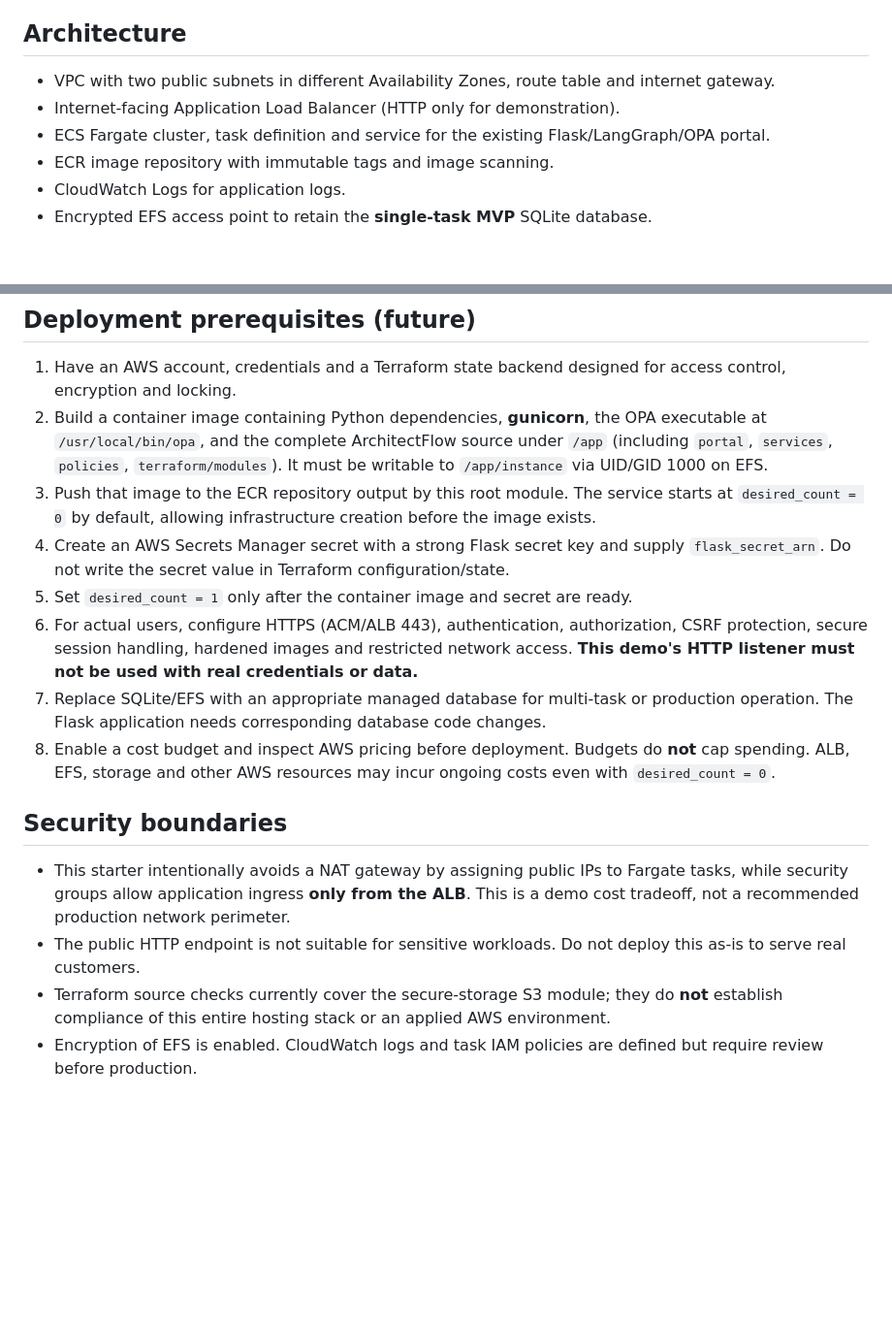
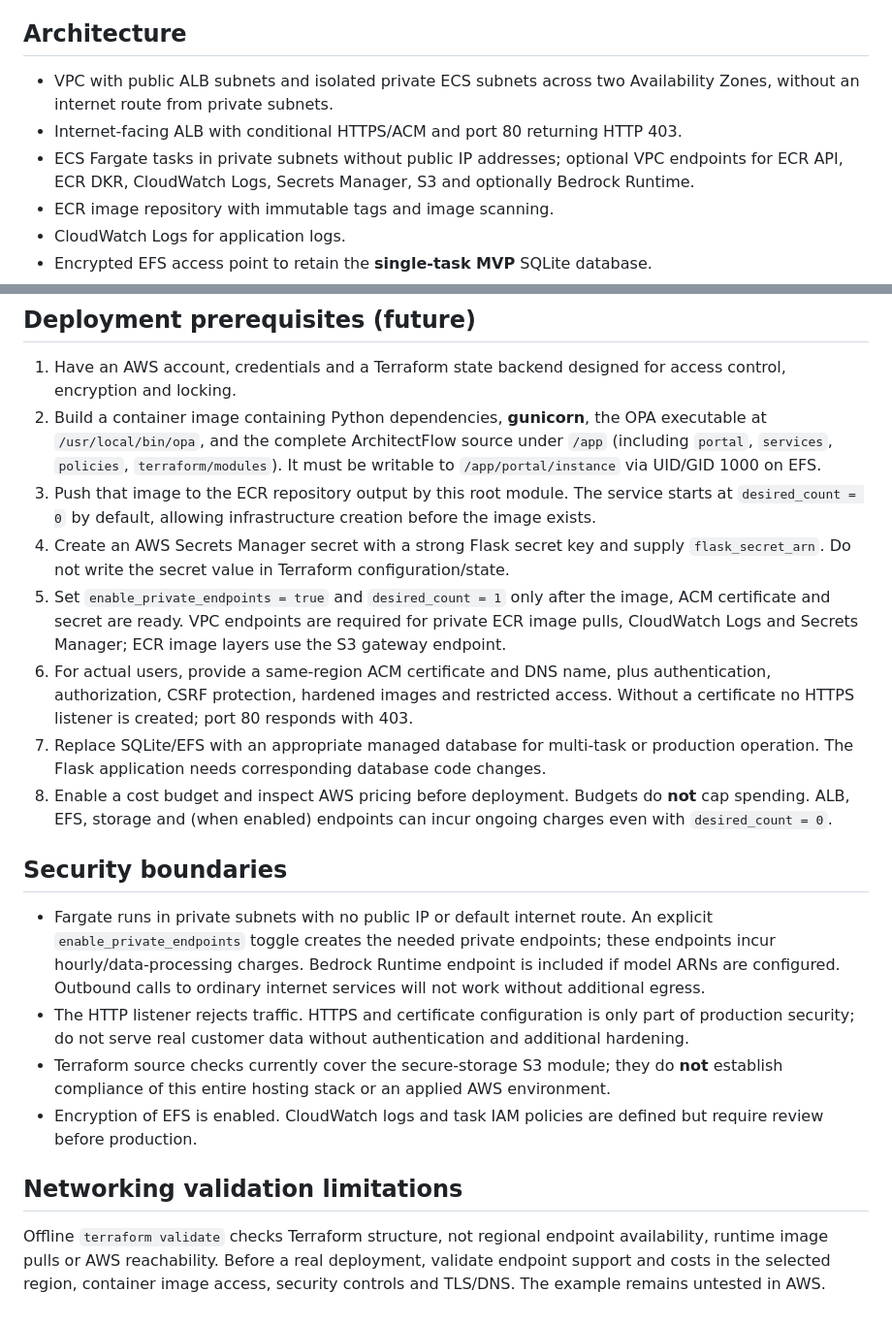
Before and after one commit to hally/architectflow, a Markdown page: terraform/aws-platform/README.md, 2 parts joined by grey strips. Shown at 97% size. Rendered like a GitHub page; blank space fills up the shorter version.

Commit message:
docs(network): private Fargate design, endpoints, prerequisites and cost tradeoffs

```diff
--- a/terraform/aws-platform/README.md
+++ b/terraform/aws-platform/README.md
@@ -4,9 +4,9 @@ This folder defines an AWS hosting **target architecture** for ArchitectFlow. It
 
 ## Architecture
 
-- VPC with two public subnets in different Availability Zones, route table and internet gateway.
-- Internet-facing Application Load Balancer (HTTP only for demonstration).
-- ECS Fargate cluster, task definition and service for the existing Flask/LangGraph/OPA portal.
+- VPC with public ALB subnets and isolated private ECS subnets across two Availability Zones, without an internet route from private subnets.
+- Internet-facing ALB with conditional HTTPS/ACM and port 80 returning HTTP 403.
+- ECS Fargate tasks in private subnets without public IP addresses; optional VPC endpoints for ECR API, ECR DKR, CloudWatch Logs, Secrets Manager, S3 and optionally Bedrock Runtime.
 - ECR image repository with immutable tags and image scanning.
 - CloudWatch Logs for application logs.
 - Encrypted EFS access point to retain the **single-task MVP** SQLite database.
@@ -29,17 +29,21 @@ terraform fmt -check -recursive
 ## Deployment prerequisites (future)
 
 1. Have an AWS account, credentials and a Terraform state backend designed for access control, encryption and locking.
-2. Build a container image containing Python dependencies, **gunicorn**, the OPA executable at `/usr/local/bin/opa`, and the complete ArchitectFlow source under `/app` (including `portal`, `services`, `policies`, `terraform/modules`). It must be writable to `/app/instance` via UID/GID 1000 on EFS.
+2. Build a container image containing Python dependencies, **gunicorn**, the OPA executable at `/usr/local/bin/opa`, and the complete ArchitectFlow source under `/app` (including `portal`, `services`, `policies`, `terraform/modules`). It must be writable to `/app/portal/instance` via UID/GID 1000 on EFS.
 3. Push that image to the ECR repository output by this root module. The service starts at `desired_count = 0` by default, allowing infrastructure creation before the image exists.
 4. Create an AWS Secrets Manager secret with a strong Flask secret key and supply `flask_secret_arn`. Do not write the secret value in Terraform configuration/state.
-5. Set `desired_count = 1` only after the container image and secret are ready.
-6. For actual users, configure HTTPS (ACM/ALB 443), authentication, authorization, CSRF protection, secure session handling, hardened images and restricted network access. **This demo's HTTP listener must not be used with real credentials or data.**
+5. Set `enable_private_endpoints = true` and `desired_count = 1` only after the image, ACM certificate and secret are ready. VPC endpoints are required for private ECR image pulls, CloudWatch Logs and Secrets Manager; ECR image layers use the S3 gateway endpoint.
+6. For actual users, provide a same-region ACM certificate and DNS name, plus authentication, authorization, CSRF protection, hardened images and restricted access. Without a certificate no HTTPS listener is created; port 80 responds with 403.
 7. Replace SQLite/EFS with an appropriate managed database for multi-task or production operation. The Flask application needs corresponding database code changes.
-8. Enable a cost budget and inspect AWS pricing before deployment. Budgets do **not** cap spending. ALB, EFS, storage and other AWS resources may incur ongoing costs even with `desired_count = 0`.
+8. Enable a cost budget and inspect AWS pricing before deployment. Budgets do **not** cap spending. ALB, EFS, storage and (when enabled) endpoints can incur ongoing charges even with `desired_count = 0`.
 
 ## Security boundaries
 
-- This starter intentionally avoids a NAT gateway by assigning public IPs to Fargate tasks, while security groups allow application ingress **only from the ALB**. This is a demo cost tradeoff, not a recommended production network perimeter.
-- The public HTTP endpoint is not suitable for sensitive workloads. Do not deploy this as-is to serve real customers.
+- Fargate runs in private subnets with no public IP or default internet route. An explicit `enable_private_endpoints` toggle creates the needed private endpoints; these endpoints incur hourly/data-processing charges. Bedrock Runtime endpoint is included if model ARNs are configured. Outbound calls to ordinary internet services will not work without additional egress.
+- The HTTP listener rejects traffic. HTTPS and certificate configuration is only part of production security; do not serve real customer data without authentication and additional hardening.
 - Terraform source checks currently cover the secure-storage S3 module; they do **not** establish compliance of this entire hosting stack or an applied AWS environment.
 - Encryption of EFS is enabled. CloudWatch logs and task IAM policies are defined but require review before production.
+
+## Networking validation limitations
+
+Offline `terraform validate` checks Terraform structure, not regional endpoint availability, runtime image pulls or AWS reachability. Before a real deployment, validate endpoint support and costs in the selected region, container image access, security controls and TLS/DNS. The example remains untested in AWS.
```
